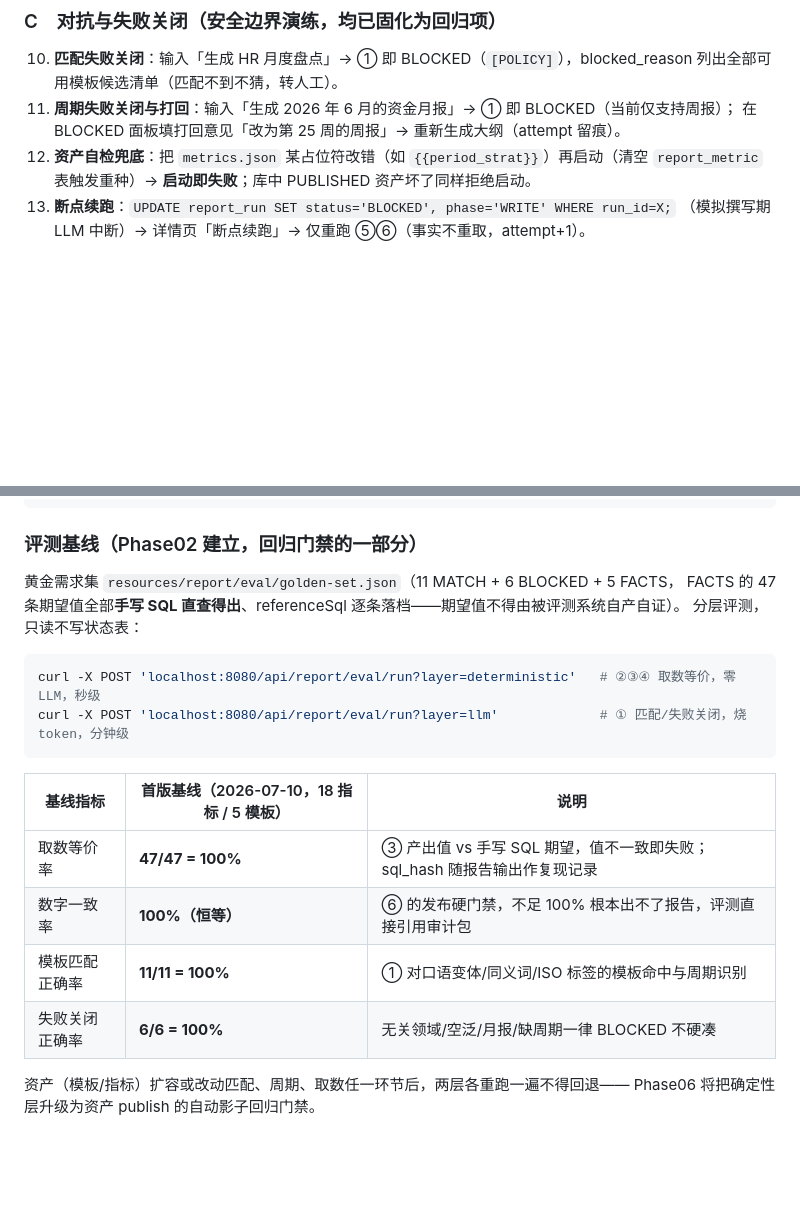
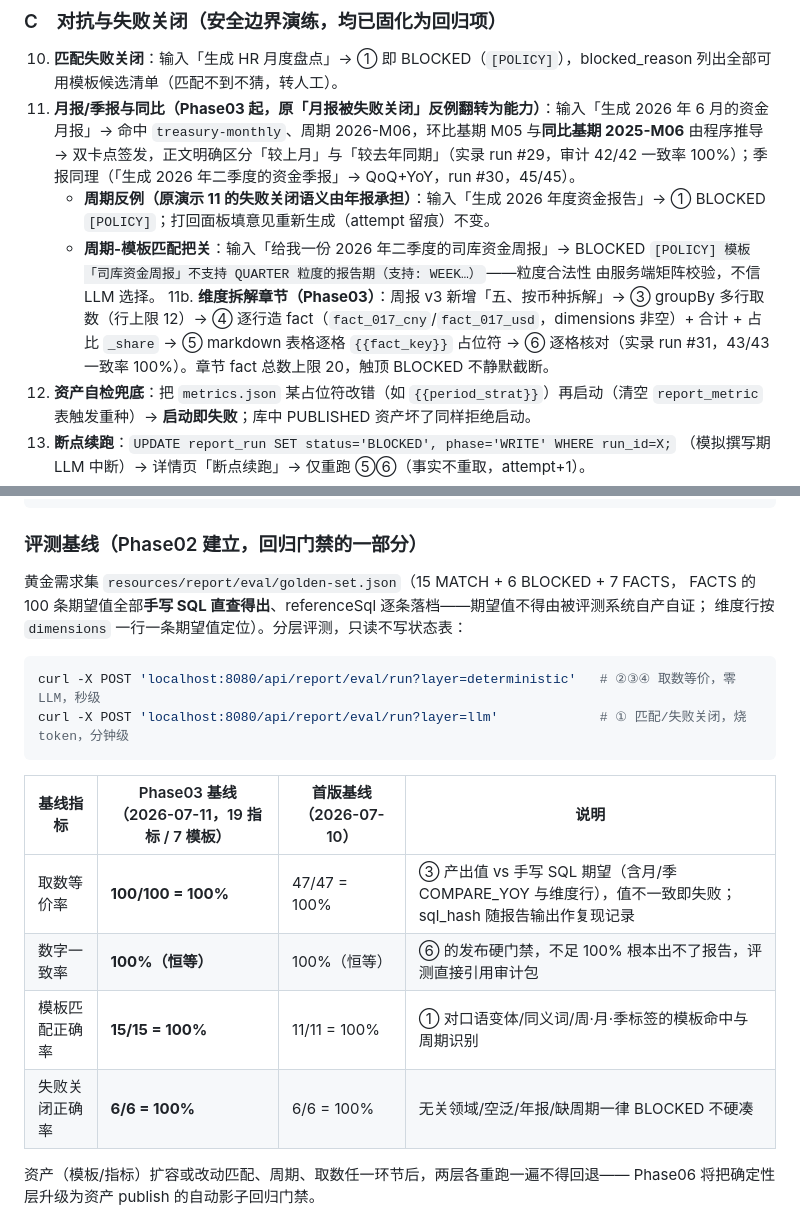
Before and after one commit to osky1993/AiReportPreResearch, a Markdown page: README.md, 2 parts joined by grey strips. Rendered like a GitHub page; blank space fills up the shorter version.

Commit message:
P3-T8 G03 扎口：评测基线更新入 README、G03 验收记录入 phase03.md
- Gate 五条全过：月报 run#29（42/42）、季报 run#30（45/45）、维度周报 run#31（43/43）均 PUBLISHED；评测两层 100/100 + 15/15 + 6/6；mvn test 337/337
- README：演示 11 翻转为月/季/同比正向演示（年报接任周期反例 + 周期-模板矩阵把关演示）；评测基线节 Phase03 数字并保留首版对照
- phase03.md §八 验收记录 + 四条实施发现（快照口径种子教训 / 维度禁 comparable / 合计恒程序求和 / 单实例验证）

Co-Authored-By: Claude Fable 5 <noreply@anthropic.com>

````diff
--- a/README.md
+++ b/README.md
@@ -126,8 +126,19 @@ mvn -q test -Dtest='PeriodResolverTest,MqlTemplateFillerTest,FactBuildStepTest,N
 
 10. **匹配失败关闭**：输入「生成 HR 月度盘点」→ ① 即 BLOCKED（`[POLICY]`），blocked_reason
     列出全部可用模板候选清单（匹配不到不猜，转人工）。
-11. **周期失败关闭与打回**：输入「生成 2026 年 6 月的资金月报」→ ① 即 BLOCKED（当前仅支持周报）；
-    在 BLOCKED 面板填打回意见「改为第 25 周的周报」→ 重新生成大纲（attempt 留痕）。
+11. **月报/季报与同比（Phase03 起，原「月报被失败关闭」反例翻转为能力）**：输入「生成 2026 年
+    6 月的资金月报」→ 命中 `treasury-monthly`、周期 2026-M06，环比基期 M05 与**同比基期 2025-M06**
+    由程序推导 → 双卡点签发，正文明确区分「较上月」与「较去年同期」（实录 run #29，审计 42/42
+    一致率 100%）；季报同理（「生成 2026 年二季度的资金季报」→ QoQ+YoY，run #30，45/45）。
+    - **周期反例（原演示 11 的失败关闭语义由年报承担）**：输入「生成 2026 年度资金报告」→ ①
+      BLOCKED `[POLICY]`；打回面板填意见重新生成（attempt 留痕）不变。
+    - **周期-模板匹配把关**：输入「给我一份 2026 年二季度的司库资金周报」→ BLOCKED
+      `[POLICY] 模板「司库资金周报」不支持 QUARTER 粒度的报告期（支持: WEEK…）`——粒度合法性
+      由服务端矩阵校验，不信 LLM 选择。
+11b. **维度拆解章节（Phase03）**：周报 v3 新增「五、按币种拆解」→ ③ groupBy 多行取数（行上限
+    12）→ ④ 逐行造 fact（`fact_017_cny`/`fact_017_usd`，dimensions 非空）+ 合计 + 占比 `_share`
+    → ⑤ markdown 表格逐格 `{{fact_key}}` 占位符 → ⑥ 逐格核对（实录 run #31，43/43 一致率
+    100%）。章节 fact 总数上限 20，触顶 BLOCKED 不静默截断。
 12. **资产自检兜底**：把 `metrics.json` 某占位符改错（如 `{{period_strat}}`）再启动（清空
     `report_metric` 表触发重种）→ **启动即失败**；库中 PUBLISHED 资产坏了同样拒绝启动。
 13. **断点续跑**：`UPDATE report_run SET status='BLOCKED', phase='WRITE' WHERE run_id=X;`
@@ -166,21 +177,21 @@ curl -s localhost:8080/api/report/runs/1/publish/approve -H 'Content-Type: appli
 
 ### 评测基线（Phase02 建立，回归门禁的一部分）
 
-黄金需求集 `resources/report/eval/golden-set.json`（11 MATCH + 6 BLOCKED + 5 FACTS，
-FACTS 的 47 条期望值全部**手写 SQL 直查得出**、referenceSql 逐条落档——期望值不得由被评测系统自产自证）。
-分层评测，只读不写状态表：
+黄金需求集 `resources/report/eval/golden-set.json`（15 MATCH + 6 BLOCKED + 7 FACTS，
+FACTS 的 100 条期望值全部**手写 SQL 直查得出**、referenceSql 逐条落档——期望值不得由被评测系统自产自证；
+维度行按 `dimensions` 一行一条期望值定位）。分层评测，只读不写状态表：
 
 ```bash
 curl -X POST 'localhost:8080/api/report/eval/run?layer=deterministic'   # ②③④ 取数等价，零 LLM，秒级
 curl -X POST 'localhost:8080/api/report/eval/run?layer=llm'             # ① 匹配/失败关闭，烧 token，分钟级
 ```
 
-| 基线指标 | 首版基线（2026-07-10，18 指标 / 5 模板） | 说明 |
-|---|---|---|
-| 取数等价率 | **47/47 = 100%** | ③ 产出值 vs 手写 SQL 期望，值不一致即失败；sql_hash 随报告输出作复现记录 |
-| 数字一致率 | **100%（恒等）** | ⑥ 的发布硬门禁，不足 100% 根本出不了报告，评测直接引用审计包 |
-| 模板匹配正确率 | **11/11 = 100%** | ① 对口语变体/同义词/ISO 标签的模板命中与周期识别 |
-| 失败关闭正确率 | **6/6 = 100%** | 无关领域/空泛/月报/缺周期一律 BLOCKED 不硬凑 |
+| 基线指标 | Phase03 基线（2026-07-11，19 指标 / 7 模板） | 首版基线（2026-07-10） | 说明 |
+|---|---|---|---|
+| 取数等价率 | **100/100 = 100%** | 47/47 = 100% | ③ 产出值 vs 手写 SQL 期望（含月/季 COMPARE_YOY 与维度行），值不一致即失败；sql_hash 随报告输出作复现记录 |
+| 数字一致率 | **100%（恒等）** | 100%（恒等） | ⑥ 的发布硬门禁，不足 100% 根本出不了报告，评测直接引用审计包 |
+| 模板匹配正确率 | **15/15 = 100%** | 11/11 = 100% | ① 对口语变体/同义词/周·月·季标签的模板命中与周期识别 |
+| 失败关闭正确率 | **6/6 = 100%** | 6/6 = 100% | 无关领域/空泛/年报/缺周期一律 BLOCKED 不硬凑 |
 
 资产（模板/指标）扩容或改动匹配、周期、取数任一环节后，两层各重跑一遍不得回退——
 Phase06 将把确定性层升级为资产 publish 的自动影子回归门禁。
````
Also changed, not shown: phase03.md (+12 -0 lines).
